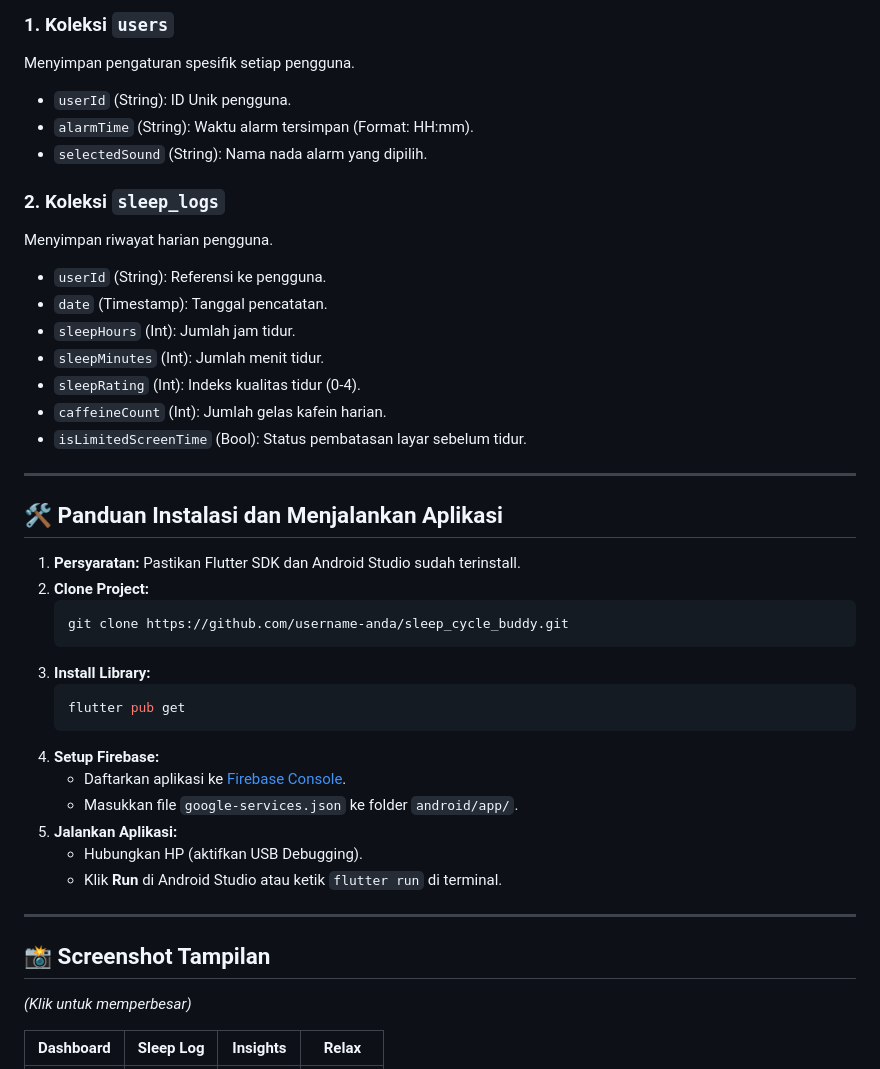
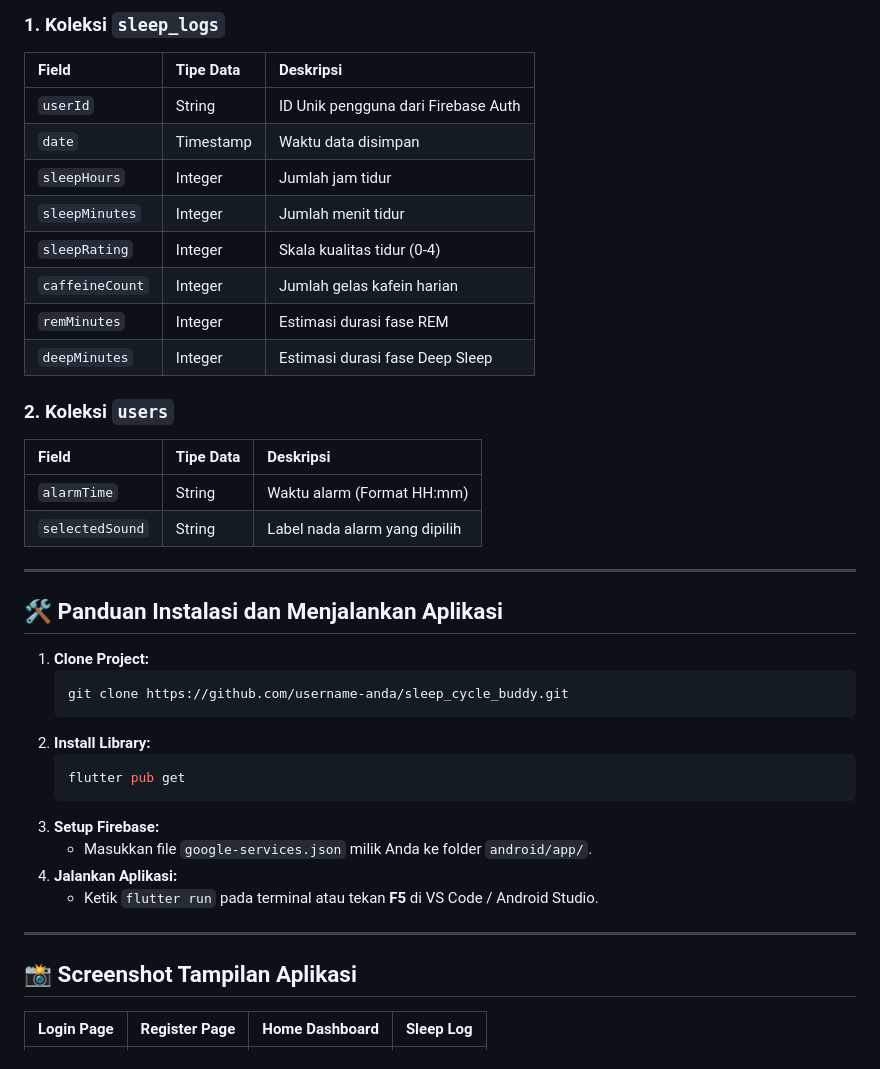
Before and after one commit to raziansabri04/sleep_cycle_buddy, a Markdown page: README.md, the part around one of its changes. Drawn GitHub-style.

````diff
--- a/README.md
+++ b/README.md
@@ -48,44 +58,42 @@ Aplikasi menggunakan database NoSQL dengan koleksi utama sebagai berikut:
 
-### 1. Koleksi `users`
-Menyimpan pengaturan spesifik setiap pengguna.
-*   `userId` (String): ID Unik pengguna.
-*   `alarmTime` (String): Waktu alarm tersimpan (Format: HH:mm).
-*   `selectedSound` (String): Nama nada alarm yang dipilih.
+### 1. Koleksi `sleep_logs`
+| Field | Tipe Data | Deskripsi |
+| :--- | :--- | :--- |
+| `userId` | String | ID Unik pengguna dari Firebase Auth |
+| `date` | Timestamp | Waktu data disimpan |
+| `sleepHours` | Integer | Jumlah jam tidur |
+| `sleepMinutes` | Integer | Jumlah menit tidur |
+| `sleepRating` | Integer | Skala kualitas tidur (0-4) |
+| `caffeineCount` | Integer | Jumlah gelas kafein harian |
+| `remMinutes` | Integer | Estimasi durasi fase REM |
+| `deepMinutes` | Integer | Estimasi durasi fase Deep Sleep |
 
-### 2. Koleksi `sleep_logs`
-Menyimpan riwayat harian pengguna.
-*   `userId` (String): Referensi ke pengguna.
-*   `date` (Timestamp): Tanggal pencatatan.
-*   `sleepHours` (Int): Jumlah jam tidur.
-*   `sleepMinutes` (Int): Jumlah menit tidur.
-*   `sleepRating` (Int): Indeks kualitas tidur (0-4).
-*   `caffeineCount` (Int): Jumlah gelas kafein harian.
-*   `isLimitedScreenTime` (Bool): Status pembatasan layar sebelum tidur.
+### 2. Koleksi `users`
+| Field | Tipe Data | Deskripsi |
+| :--- | :--- | :--- |
+| `alarmTime` | String | Waktu alarm (Format HH:mm) |
+| `selectedSound` | String | Label nada alarm yang dipilih |
 
 ---
 
 ## 🛠️ Panduan Instalasi dan Menjalankan Aplikasi
 
-1.  **Persyaratan:** Pastikan Flutter SDK dan Android Studio sudah terinstall.
-2.  **Clone Project:**
+1.  **Clone Project:**
     ```bash
     git clone https://github.com/username-anda/sleep_cycle_buddy.git
     ```
-3.  **Install Library:**
+2.  **Install Library:**
     ```bash
     flutter pub get
     ```
-4.  **Setup Firebase:**
-    *   Daftarkan aplikasi ke [Firebase Console](https://console.firebase.google.com/).
-    *   Masukkan file `google-services.json` ke folder `android/app/`.
-5.  **Jalankan Aplikasi:**
-    *   Hubungkan HP (aktifkan USB Debugging).
-    *   Klik **Run** di Android Studio atau ketik `flutter run` di terminal.
+3.  **Setup Firebase:**
+    *   Masukkan file `google-services.json` milik Anda ke folder `android/app/`.
+4.  **Jalankan Aplikasi:**
+    *   Ketik `flutter run` pada terminal atau tekan **F5** di VS Code / Android Studio.
 
 ---
 
-## 📸 Screenshot Tampilan
-*(Klik untuk memperbesar)*
+## 📸 Screenshot Tampilan Aplikasi
 
-| Dashboard | Sleep Log | Insights | Relax |
+| Login Page | Register Page | Home Dashboard | Sleep Log |
 | :---: | :---: | :---: | :---: |
````
Also changed, not shown: other parts of README.md (+40 -26 lines).
